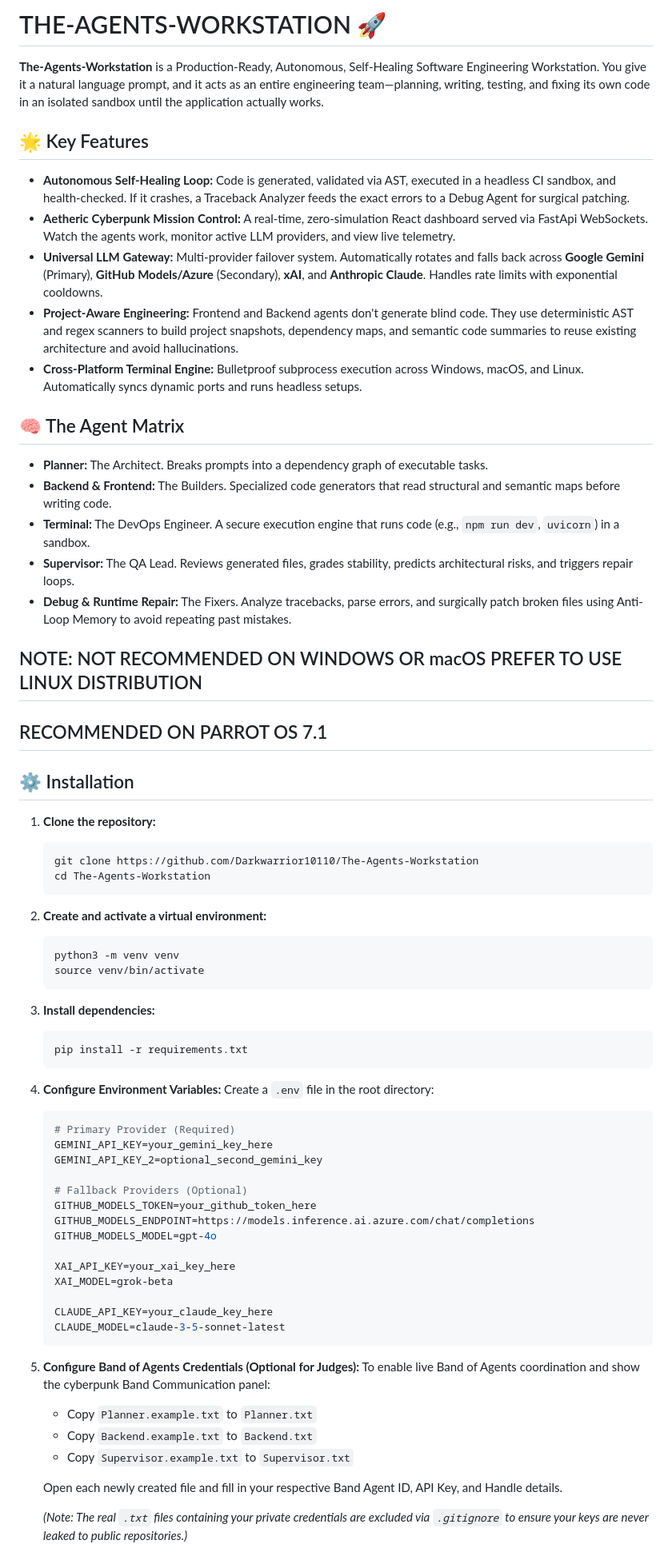
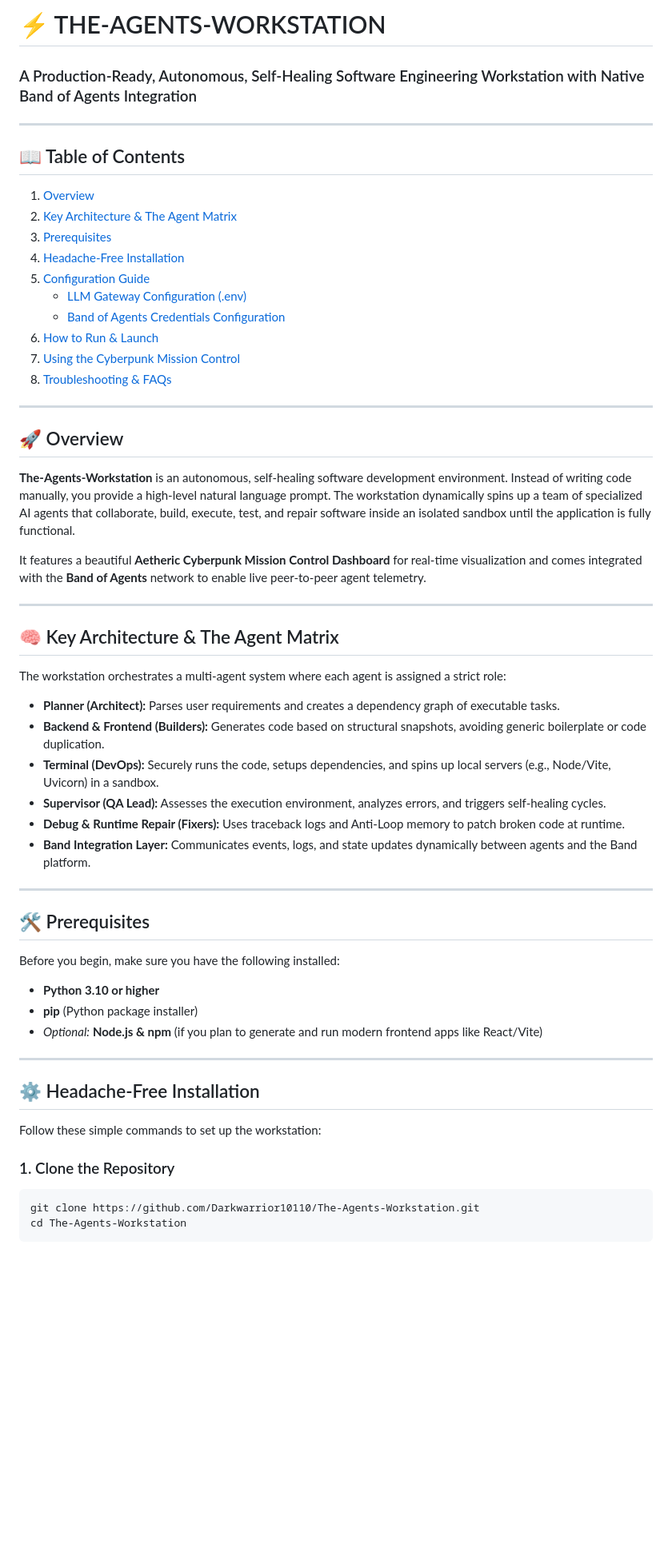
Before and after one commit to Darkwarrior10110/The-Agents-Workstation, a Markdown page: README.md, the part around one of its changes. Shown at 80% size. GitHub-like rendering; blank space fills up the shorter version.

````diff
--- a/README.md
+++ b/README.md
@@ -1,72 +1,60 @@
-# THE-AGENTS-WORKSTATION 🚀
+# ⚡ THE-AGENTS-WORKSTATION
 
-**The-Agents-Workstation** is a Production-Ready, Autonomous, Self-Healing Software Engineering Workstation. You give it a natural language prompt, and it acts as an entire engineering team—planning, writing, testing, and fixing its own code in an isolated sandbox until the application actually works.
+### A Production-Ready, Autonomous, Self-Healing Software Engineering Workstation with Native Band of Agents Integration
 
-## 🌟 Key Features
+---
 
-*   **Autonomous Self-Healing Loop:** Code is generated, validated via AST, executed in a headless CI sandbox, and health-checked. If it crashes, a Traceback Analyzer feeds the exact errors to a Debug Agent for surgical patching.
-*   **Aetheric Cyberpunk Mission Control:** A real-time, zero-simulation React dashboard served via FastApi WebSockets. Watch the agents work, monitor active LLM providers, and view live telemetry.
-*   **Universal LLM Gateway:** Multi-provider failover system. Automatically rotates and falls back across **Google Gemini** (Primary), **GitHub Models/Azure** (Secondary), **xAI**, and **Anthropic Claude**. Handles rate limits with exponential cooldowns.
-*   **Project-Aware Engineering:** Frontend and Backend agents don't generate blind code. They use deterministic AST and regex scanners to build project snapshots, dependency maps, and semantic code summaries to reuse existing architecture and avoid hallucinations.
-*   **Cross-Platform Terminal Engine:** Bulletproof subprocess execution across Windows, macOS, and Linux. Automatically syncs dynamic ports and runs headless setups.
+## 📖 Table of Contents
+1. [Overview](#-overview)
+2. [Key Architecture & The Agent Matrix](#-key-architecture--the-agent-matrix)
+3. [Prerequisites](#%EF%B8%8F-prerequisites)
+4. [Headache-Free Installation](#-headache-free-installation)
+5. [Configuration Guide](#-configuration-guide)
+   - [LLM Gateway Configuration (.env)](#1-llm-gateway-configuration-env)
+   - [Band of Agents Credentials Configuration](#2-band-of-agents-credentials-configuration)
+6. [How to Run & Launch](#-how-to-run--launch)
+7. [Using the Cyberpunk Mission Control](#%EF%B8%8F-using-the-cyberpunk-mission-control)
+8. [Troubleshooting & FAQs](#-troubleshooting--faqs)
 
-## 🧠 The Agent Matrix
+---
 
-*   **Planner:** The Architect. Breaks prompts into a dependency graph of executable tasks.
-*   **Backend & Frontend:** The Builders. Specialized code generators that read structural and semantic maps before writing code.
-*   **Terminal:** The DevOps Engineer. A secure execution engine that runs code (e.g., `npm run dev`, `uvicorn`) in a sandbox.
-*   **Supervisor:** The QA Lead. Reviews generated files, grades stability, predicts architectural risks, and triggers repair loops.
-*   **Debug & Runtime Repair:** The Fixers. Analyze tracebacks, parse errors, and surgically patch broken files using Anti-Loop Memory to avoid repeating past mistakes.
+## 🚀 Overview
 
-## NOTE: NOT RECOMMENDED ON WINDOWS OR macOS PREFER TO USE LINUX DISTRIBUTION
-## RECOMMENDED ON PARROT OS 7.1 ##
+**The-Agents-Workstation** is an autonomous, self-healing software development environment. Instead of writing code manually, you provide a high-level natural language prompt. The workstation dynamically spins up a team of specialized AI agents that collaborate, build, execute, test, and repair software inside an isolated sandbox until the application is fully functional.
 
-## ⚙️ Installation
+It features a beautiful **Aetheric Cyberpunk Mission Control Dashboard** for real-time visualization and comes integrated with the **Band of Agents** network to enable live peer-to-peer agent telemetry.
 
-1. **Clone the repository:**
-   ```bash
-   git clone https://github.com/Darkwarrior10110/The-Agents-Workstation
-   cd The-Agents-Workstation
-   ```
+---
 
-2. **Create and activate a virtual environment:**
-   ```bash
-   python3 -m venv venv
-   source venv/bin/activate
-   ```
+## 🧠 Key Architecture & The Agent Matrix
 
-3. **Install dependencies:**
-   ```bash
-   pip install -r requirements.txt
-   ```
+The workstation orchestrates a multi-agent system where each agent is assigned a strict role:
 
-4. **Configure Environment Variables:**
-   Create a `.env` file in the root directory:
-   ```env
-   # Primary Provider (Required)
-   GEMINI_API_KEY=your_gemini_key_here
-   GEMINI_API_KEY_2=optional_second_gemini_key
+*   **Planner (Architect):** Parses user requirements and creates a dependency graph of executable tasks.
+*   **Backend & Frontend (Builders):** Generates code based on structural snapshots, avoiding generic boilerplate or code duplication.
+*   **Terminal (DevOps):** Securely runs the code, setups dependencies, and spins up local servers (e.g., Node/Vite, Uvicorn) in a sandbox.
+*   **Supervisor (QA Lead):** Assesses the execution environment, analyzes errors, and triggers self-healing cycles.
+*   **Debug & Runtime Repair (Fixers):** Uses traceback logs and Anti-Loop memory to patch broken code at runtime.
+*   **Band Integration Layer:** Communicates events, logs, and state updates dynamically between agents and the Band platform.
 
-   # Fallback Providers (Optional)
-   GITHUB_MODELS_TOKEN=your_github_token_here
-   GITHUB_MODELS_ENDPOINT=https://models.inference.ai.azure.com/chat/completions
-   GITHUB_MODELS_MODEL=gpt-4o
+---
 
-   XAI_API_KEY=your_xai_key_here
-   XAI_MODEL=grok-beta
+## 🛠️ Prerequisites
 
-   CLAUDE_API_KEY=your_claude_key_here
-   CLAUDE_MODEL=claude-3-5-sonnet-latest
-   ```
+Before you begin, make sure you have the following installed:
+*   **Python 3.10 or higher**
+*   **pip** (Python package installer)
+*   *Optional:* **Node.js & npm** (if you plan to generate and run modern frontend apps like React/Vite)
 
-5. **Configure Band of Agents Credentials (Optional for Judges):**
-   To enable live Band of Agents coordination and show the cyberpunk Band Communication panel:
-   * Copy `Planner.example.txt` to `Planner.txt`
-   * Copy `Backend.example.txt` to `Backend.txt`
-   * Copy `Supervisor.example.txt` to `Supervisor.txt`
+---
 
-   Open each newly created file and fill in your respective Band Agent ID, API Key, and Handle details.
+## ⚙️ Headache-Free Installation
 
-   *(Note: The real `.txt` files containing your private credentials are excluded via `.gitignore` to ensure your keys are never leaked to public repositories.)*
+Follow these simple commands to set up the workstation:
 
+### 1. Clone the Repository
+```bash
+git clone https://github.com/Darkwarrior10110/The-Agents-Workstation.git
+cd The-Agents-Workstation
+```
 
````
Also changed, not shown: other parts of README.md (+95 -10 lines).
